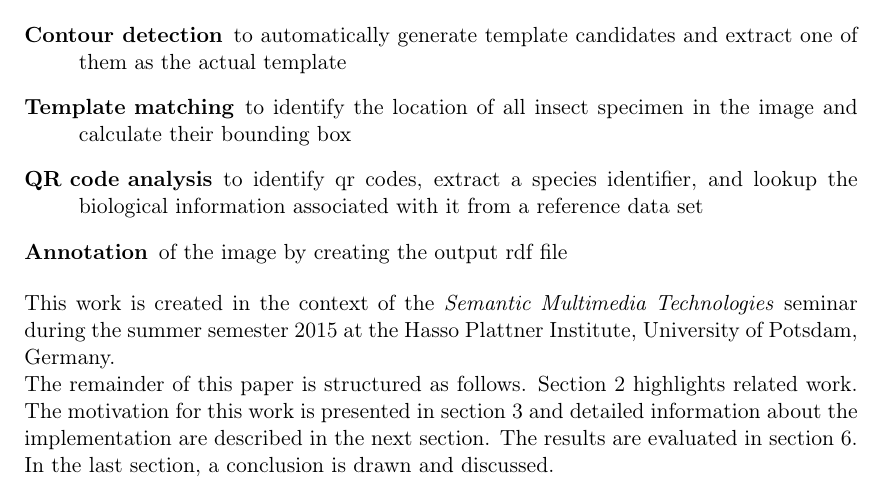
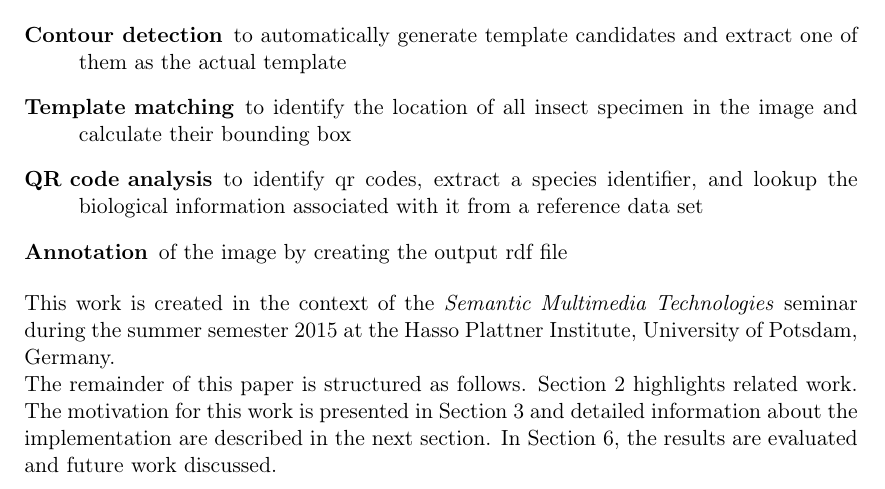
Before and after one commit to FHorschig/BugTracker, a LaTeX document (documentation/ausarbeitung.tex, which reads documentation/chapters/chapter_1.tex): part of page 4 of 17, cut so that both start at the same text. Compiled offline with pdfLaTeX.

Commit message:
fix intro

```diff
--- a/documentation/chapters/chapter_1.tex
+++ b/documentation/chapters/chapter_1.tex
@@ -25,6 +25,5 @@ This work is created in the context of the \emph{Semantic Multimedia Technologie
 
 The remainder of this paper is structured as follows.
 Section~\ref{sec_related} highlights related work.
-The motivation for this work is presented in section~\ref{sec_motivation} and detailed information about the implementation are described in the next section.
-The results are evaluated in section~\ref{sec_eval}.
-In the last section, a conclusion is drawn and discussed.
+The motivation for this work is presented in Section~\ref{sec_motivation} and detailed information about the implementation are described in the next section.
+In Section~\ref{sec_conclusion}, the results are evaluated and future work discussed.
```
